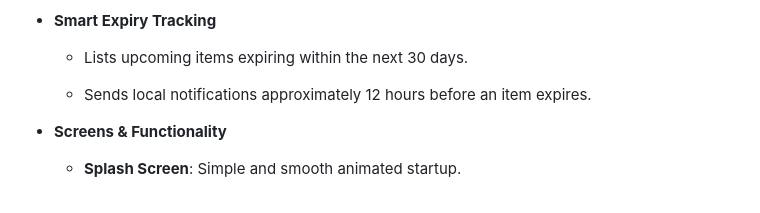
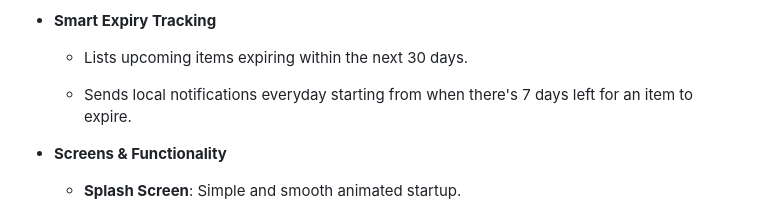
Before and after one commit to DhwaniSaliya/Ex_Date, a Markdown page: README.md, the part around the change. Rendered like a GitHub page.

```diff
--- a/README.md
+++ b/README.md
@@ -23,7 +23,7 @@ ExDate is a smart Flutter app that helps you track the expiry dates of food item
 - **Smart Expiry Tracking**
   - Lists upcoming items expiring within the next 30 days.
 
-  - Sends local notifications approximately 12 hours before an item expires.
+  - Sends local notifications everyday starting from when there's 7 days left for an item to expire.
 
 - **Screens & Functionality**
   - **Splash Screen**: Simple and smooth animated startup.
```
